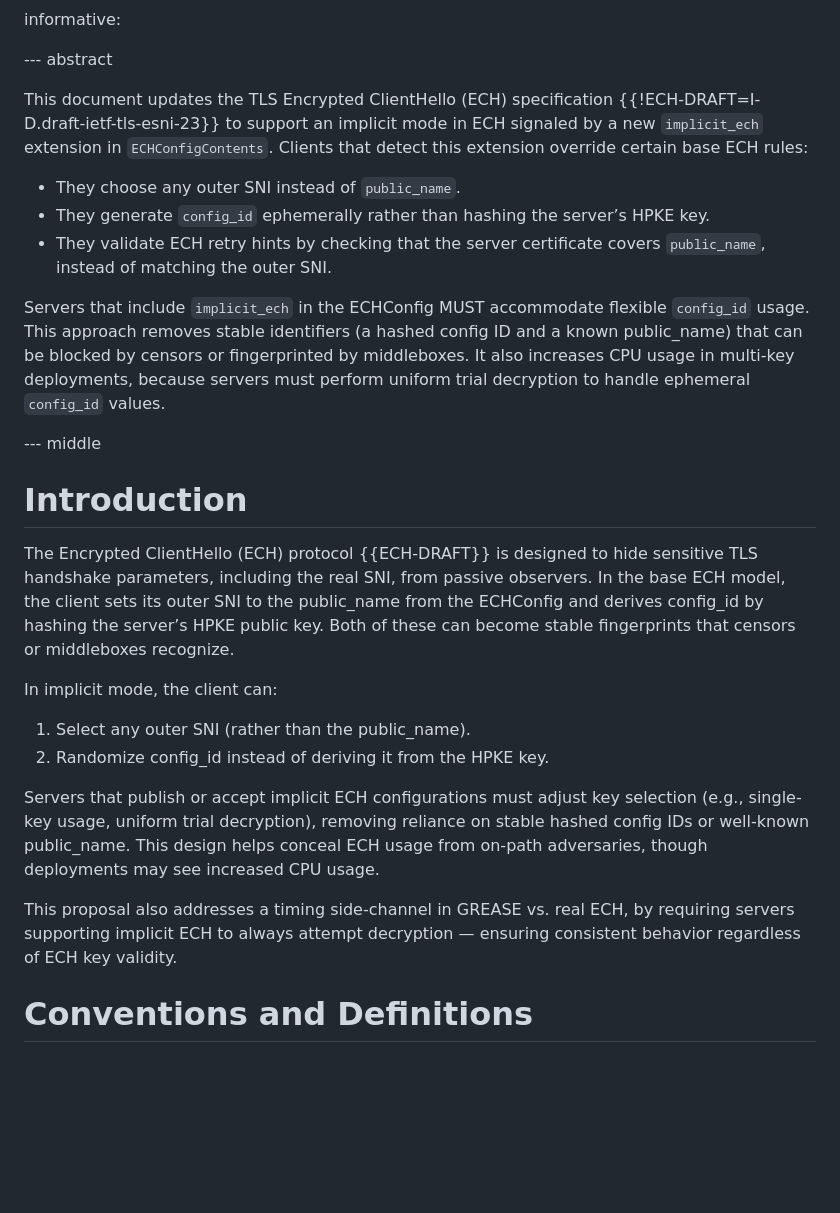
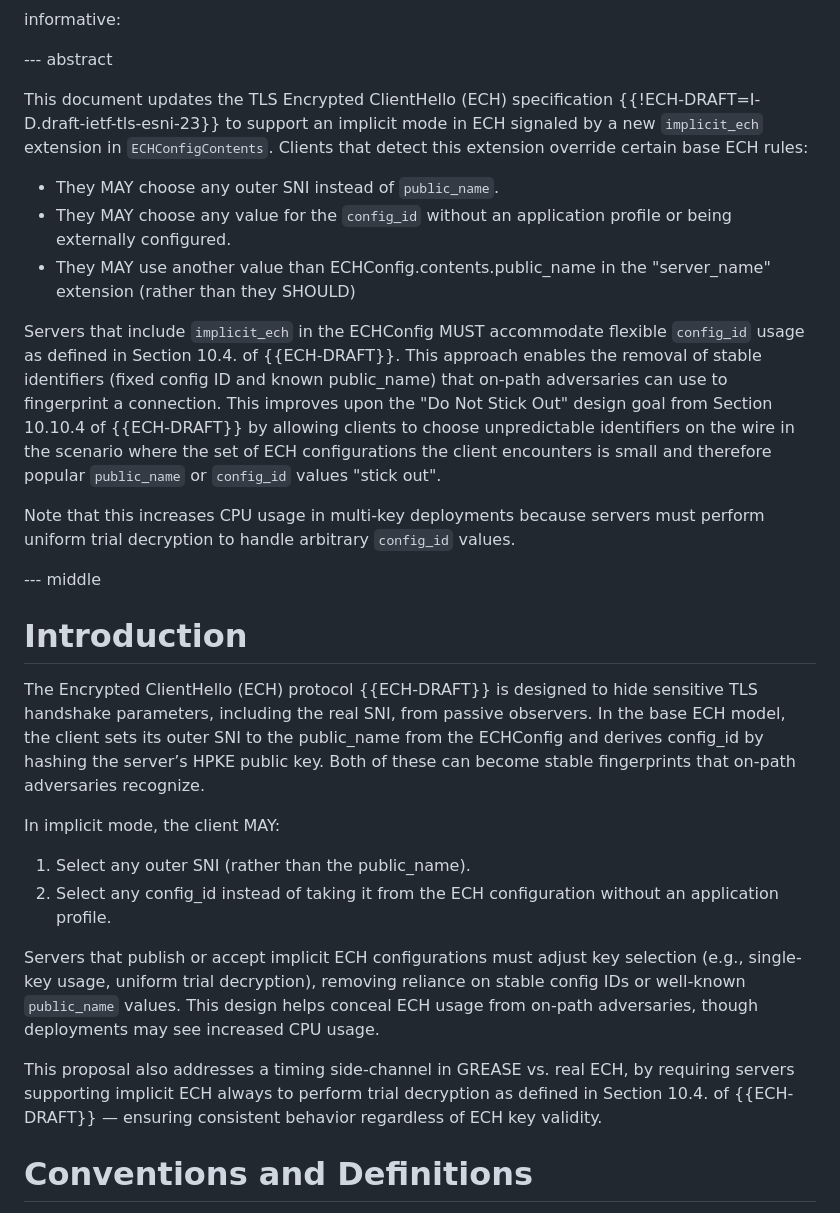
Before and after one commit to grittygrease/draft-sullivan-tls-implicit-ech, a Markdown page: draft-sullivan-tls-implicit-ech.md, the part around one of its changes. Drawn GitHub-style; blank space fills up the shorter version.

```diff
--- a/draft-sullivan-tls-implicit-ech.md
+++ b/draft-sullivan-tls-implicit-ech.md
@@ -36,22 +36,29 @@ informative:
 --- abstract
 
 This document updates the TLS Encrypted ClientHello (ECH) specification
-{{!ECH-DRAFT=I-D.draft-ietf-tls-esni-23}} to support an implicit mode in ECH signaled by a new
-`implicit_ech` extension in `ECHConfigContents`. Clients that detect this
-extension override certain base ECH rules:
+{{!ECH-DRAFT=I-D.draft-ietf-tls-esni-23}} to support an implicit mode in
+ECH signaled by a new `implicit_ech` extension in `ECHConfigContents`.
+Clients that detect this extension override certain base ECH rules:
 
-- They choose any outer SNI instead of `public_name`.
-- They generate `config_id` ephemerally rather than hashing the server’s
-  HPKE key.
-- They validate ECH retry hints by checking that the server certificate
-  covers `public_name`, instead of matching the outer SNI.
+- They MAY choose any outer SNI instead of `public_name`.
+- They MAY choose any value for the `config_id` without an
+  application profile or being externally configured.
+- They MAY use another value than ECHConfig.contents.public_name
+  in the "server_name" extension (rather than they SHOULD)
 
 Servers that include `implicit_ech` in the ECHConfig MUST accommodate
-flexible `config_id` usage. This approach removes stable identifiers (a
-hashed config ID and a known public_name) that can be blocked by censors or
-fingerprinted by middleboxes. It also increases CPU usage in multi-key
-deployments, because servers must perform uniform trial decryption to handle
-ephemeral `config_id` values.
+flexible `config_id` usage as defined in Section 10.4. of {{ECH-DRAFT}}.
+This approach enables the removal of stable identifiers (fixed config ID and
+known public_name) that on-path adversaries can use to fingerprint a
+connection. This improves upon the "Do Not Stick Out" design goal
+from Section 10.10.4 of {{ECH-DRAFT}} by allowing clients to choose
+unpredictable identifiers on the wire in the scenario where the set of
+ECH configurations the client encounters is small and therefore
+popular `public_name` or `config_id` values "stick out".
+
+Note that this increases CPU usage in multi-key deployments because
+servers must perform uniform trial decryption to handle arbitrary
+`config_id` values.
 
 
 --- middle
@@ -63,22 +70,24 @@ sensitive TLS handshake parameters, including the real SNI, from passive
 observers. In the base ECH model, the client sets its outer SNI to
 the public_name from the ECHConfig and derives config_id by hashing the
 server’s HPKE public key. Both of these can become stable fingerprints that
-censors or middleboxes recognize.
+on-path adversaries recognize.
 
-In implicit mode, the client can:
+In implicit mode, the client MAY:
 
 1. Select any outer SNI (rather than the public_name).
-2. Randomize config_id instead of deriving it from the HPKE key.
+2. Select any config_id instead of taking it from the ECH configuration
+   without an application profile.
 
 Servers that publish or accept implicit ECH configurations must adjust key
 selection (e.g., single-key usage, uniform trial decryption), removing reliance
-on stable hashed config IDs or well-known public_name. This design helps
+on stable config IDs or well-known `public_name` values. This design helps
 conceal ECH usage from on-path adversaries, though deployments may see
 increased CPU usage.
 
 This proposal also addresses a timing side-channel in GREASE vs. real ECH,
-by requiring servers supporting implicit ECH to always attempt decryption
-— ensuring consistent behavior regardless of ECH key validity.
+by requiring servers supporting implicit ECH always to perform trial
+decryption as defined in Section 10.4. of {{ECH-DRAFT}} — ensuring consistent
+behavior regardless of ECH key validity.
 
 # Conventions and Definitions
 
```
Also changed, not shown: other parts of draft-sullivan-tls-implicit-ech.md (+46 -39 lines).
